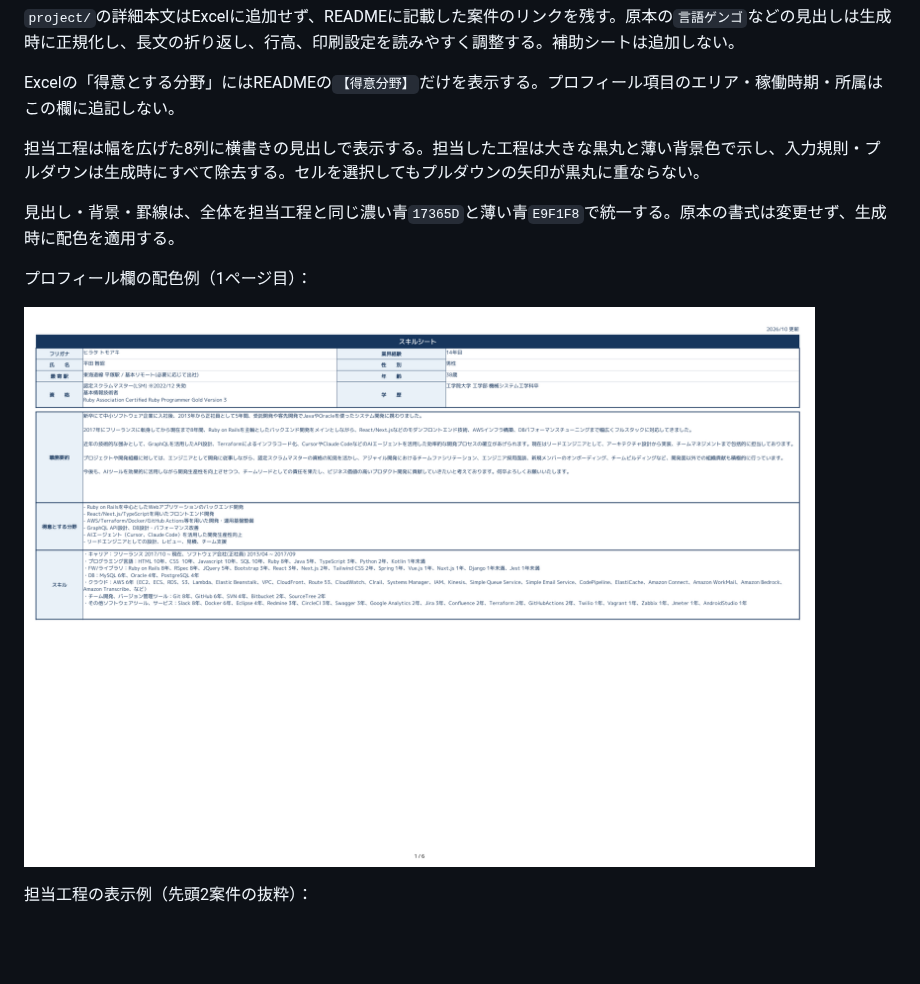
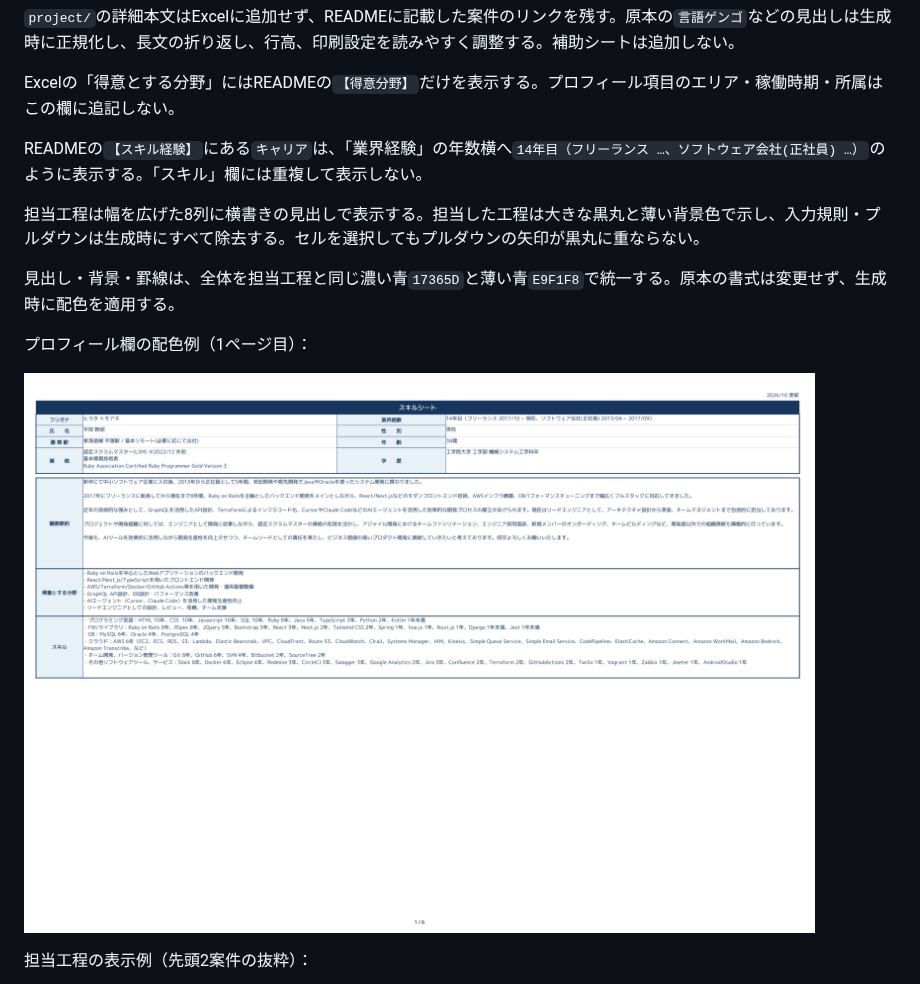
Before and after one commit to t-hirata74/profile, a Markdown page: docs/skill-sheet-management.md, the part around the change. Drawn GitHub-style; pictures changed too: docs/images/skill-sheet-overview.png; blank space fills up the shorter version.

```diff
--- a/docs/skill-sheet-management.md
+++ b/docs/skill-sheet-management.md
@@ -24,6 +24,8 @@ bc10cb1906270e4c16cd6f15cf55b494036993b61e7d0772ef5389e68f7812db
 `project/`の詳細本文はExcelに追加せず、READMEに記載した案件のリンクを残す。原本の`言語ゲンゴ`などの見出しは生成時に正規化し、長文の折り返し、行高、印刷設定を読みやすく調整する。補助シートは追加しない。
 
 Excelの「得意とする分野」にはREADMEの`【得意分野】`だけを表示する。プロフィール項目のエリア・稼働時期・所属はこの欄に追記しない。
+
+READMEの`【スキル経験】`にある`キャリア`は、「業界経験」の年数横へ`14年目（フリーランス …、ソフトウェア会社(正社員) …）`のように表示する。「スキル」欄には重複して表示しない。
 
 担当工程は幅を広げた8列に横書きの見出しで表示する。担当した工程は大きな黒丸と薄い背景色で示し、入力規則・プルダウンは生成時にすべて除去する。セルを選択してもプルダウンの矢印が黒丸に重ならない。
 
```
Also changed, not shown: AGENTS.md (+1 -0 lines), 3 other files.
